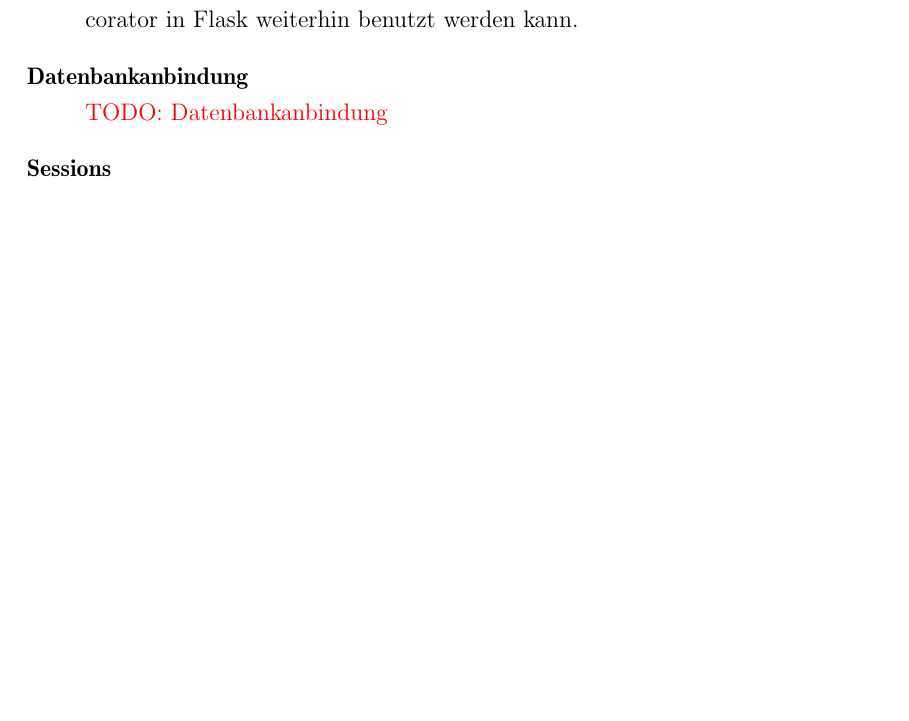
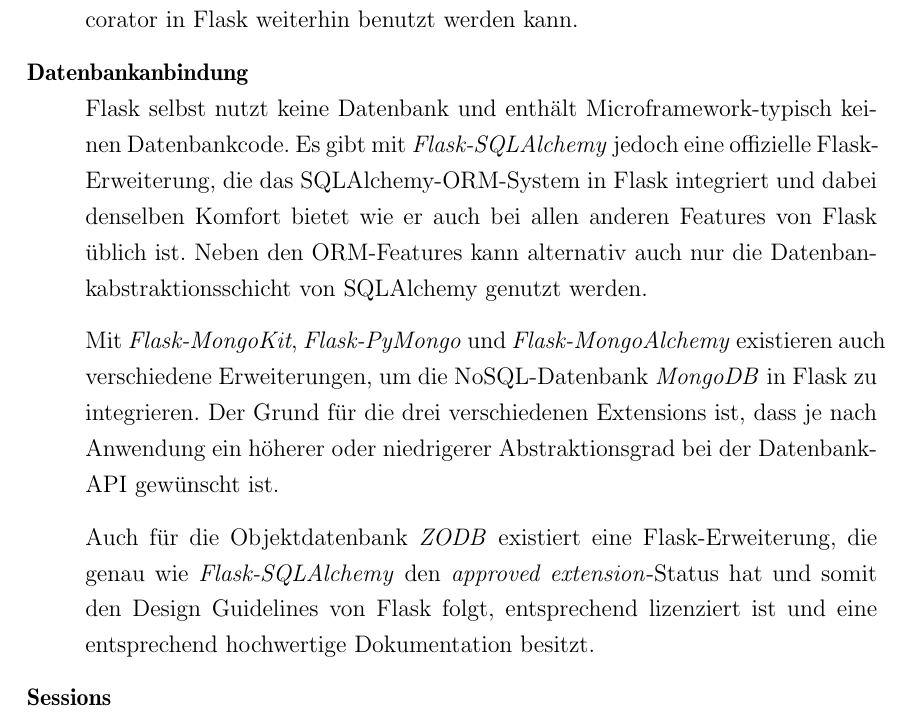
Before and after one commit to ThiefMaster/master-thesis, a LaTeX thesis (Thesis.tex, which reads 03c_Flask.tex): part of page 45 of 48, cut so that both start at the same text, the shorter picture padded with empty space. Compiled offline with pdfLaTeX; an older LaTeX class or package is replaced by its successor.

Commit message:
Frameworks/Flask/Database

```diff
--- a/03c_Flask.tex
+++ b/03c_Flask.tex
@@ -67,7 +67,20 @@
 
 
 \item[Datenbankanbindung] \hfill \\
-\todotext{Datenbankanbindung}
+Flask selbst nutzt keine Datenbank und enthält Microframework-typisch keinen Datenbankcode. Es gibt
+mit \emph{Flask-SQLAlchemy} jedoch eine offizielle Flask-Erweiterung, die das SQLAlchemy-ORM-System
+in Flask integriert und dabei denselben Komfort bietet wie er auch bei allen anderen Features von
+Flask üblich ist. Neben den ORM-Features kann alternativ auch nur die Datenbankabstraktionsschicht
+von SQLAlchemy genutzt werden.
+
+Mit \emph{Flask-MongoKit}, \emph{Flask-PyMongo} und \emph{Flask-MongoAlchemy} existieren auch
+verschiedene Erweiterungen, um die NoSQL-Datenbank \emph{MongoDB} in Flask zu integrieren. Der Grund
+für die drei verschiedenen Extensions ist, dass je nach Anwendung ein höherer oder niedrigerer
+Abstraktionsgrad bei der Datenbank-API gewünscht ist.
+
+Auch für die Objektdatenbank \emph{ZODB} existiert eine Flask-Erweiterung, die genau wie
+\emph{Flask-SQLAlchemy} den \emph{approved extension}-Status hat und somit den Design Guidelines von
+Flask folgt, entsprechend lizenziert ist und eine entsprechend hochwertige Dokumentation besitzt.
 
 
 \item[Sessions] \hfill \\
```
